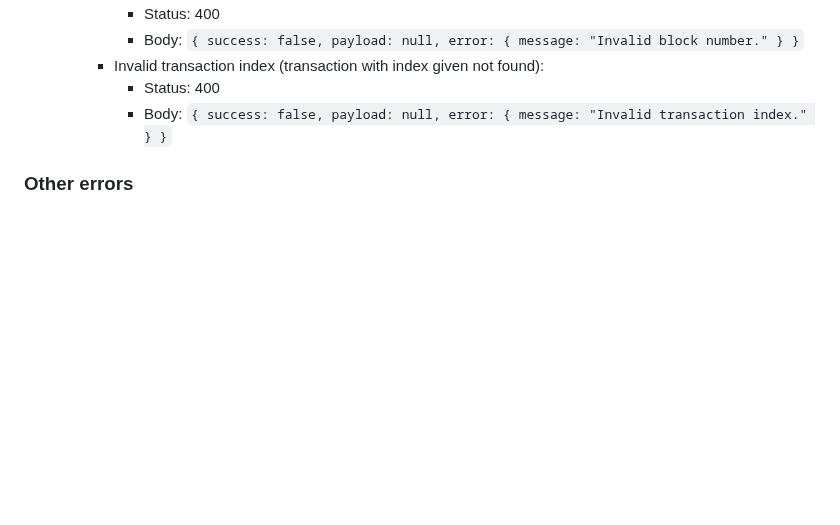
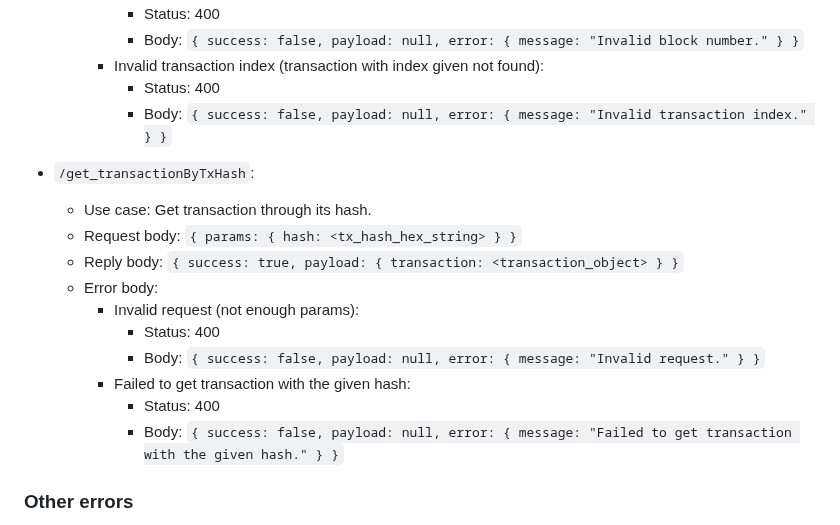
Before and after one commit to nguyenphuminh/JeChain, a Markdown page: JSON-RPC.md, the part around the change. GitHub-like rendering; blank space fills up the shorter version.

Commit message:
Update JSON-RPC.md
Add docs for `get_transactionByTxHash`.

```diff
--- a/JSON-RPC.md
+++ b/JSON-RPC.md
@@ -190,6 +190,18 @@ JSON-RPC APIs are APIs provided by running a JeChain RPC server. They can be use
             * Status: 400
             * Body: `{ success: false, payload: null, error: { message: "Invalid transaction index." } }`
 
+* `/get_transactionByTxHash`:
+    * Use case: Get transaction through its hash.
+    * Request body: `{ params: { hash: <tx_hash_hex_string> } }`
+    * Reply body: `{ success: true, payload: { transaction: <transaction_object> } }`
+    * Error body:
+        * Invalid request (not enough params):
+            * Status: 400
+            * Body: `{ success: false, payload: null, error: { message: "Invalid request." } }`
+        * Failed to get transaction with the given hash:
+            * Status: 400
+            * Body: `{ success: false, payload: null, error: { message: "Failed to get transaction with the given hash." } }`
+
 ### Other errors
 
 * Invalid option (non-existent API):
```
